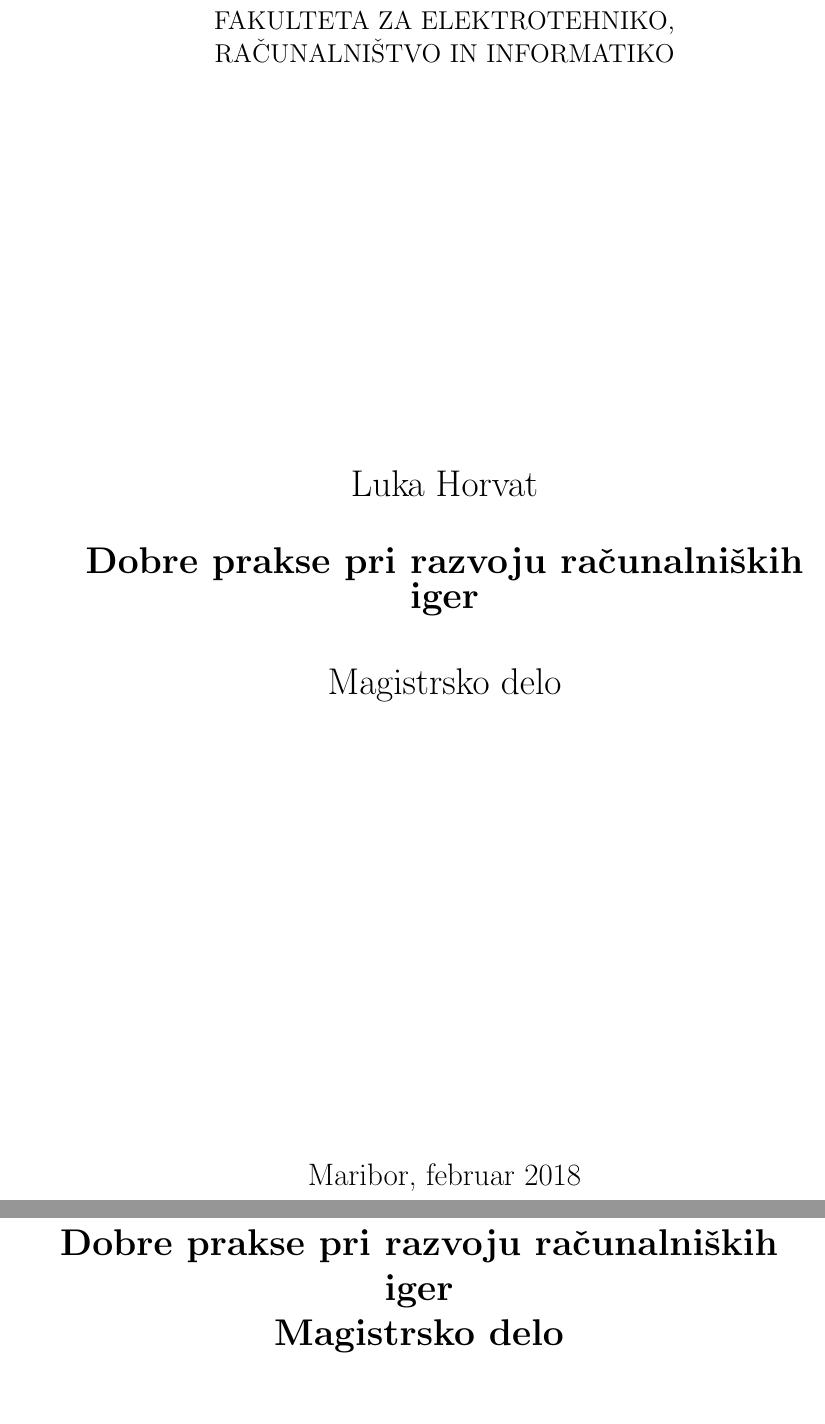
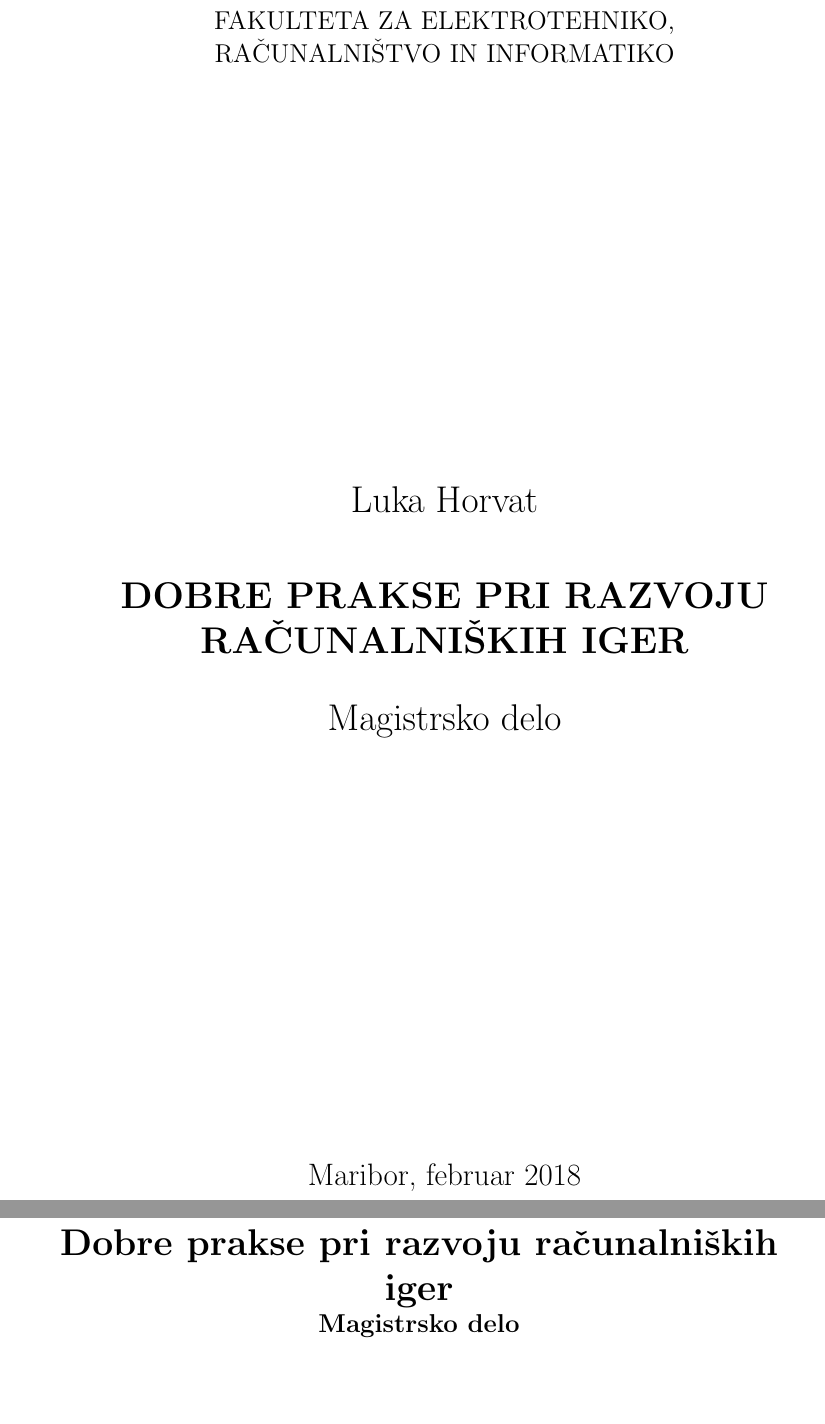
Before and after one commit to cimpresovec/Masters, a LaTeX thesis (Thesis/thesis.tex): two parts of pages 1 and 2 of 7, joined at a grey line, cut so that both start at the same text. Compiled offline with pdfLaTeX.

Commit message:
Front page changes

```diff
--- a/Thesis/thesis.tex
+++ b/Thesis/thesis.tex
@@ -15,17 +15,18 @@
 
 \begin{center}
 {\large
-	UNIVERZA V MARIBORU\\
-	FAKULTETA ZA ELEKTROTEHNIKO,\\
-	RAČUNALNIŠTVO IN INFORMATIKO\\
+UNIVERZA V MARIBORU\\
+FAKULTETA ZA ELEKTROTEHNIKO,\\
+RAČUNALNIŠTVO IN INFORMATIKO\\
 }
 
-\vspace{8cm}
+\vspace{\fill}
 {\LARGE Luka Horvat}\\
 
 \vspace{1cm}
 \textsc{\textbf{\LARGE
-		Dobre prakse pri razvoju računalniških iger}}
+		DOBRE PRAKSE PRI RAZVOJU RAČUNALNIŠKIH IGER\\
+	}}
 
 \vspace{1cm}
 {\LARGE Magistrsko delo}
@@ -40,9 +41,10 @@
 \vspace*{\fill}
 \textsc{\textbf{\LARGE
 		Dobre prakse pri razvoju računalniških iger\\
-		Magistrsko delo\\
 	}}
+{\large\textbf{Magistrsko delo\\}
 
+}
 \vspace{\fill}
 \begin{tabbing}
 \hspace*{4cm}\=\hspace*{3cm}\= \kill
```
